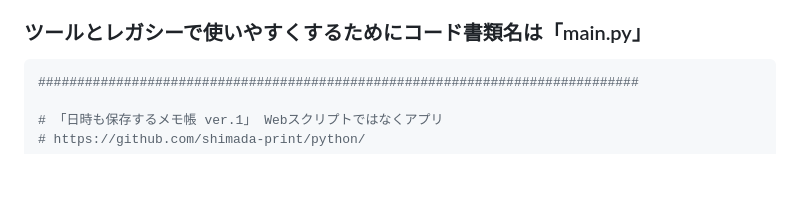
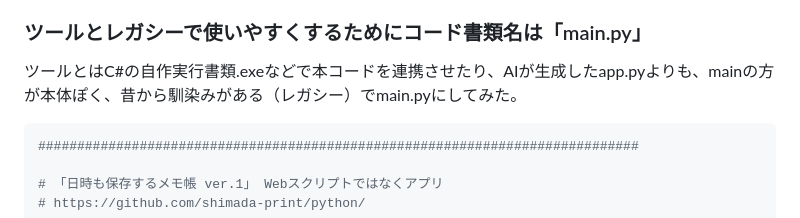
Before and after one commit to shimada-print/python, a Markdown page: memo-book/README.md, the part around the change. Rendered like a GitHub page; blank space fills up the shorter version.

````diff
--- a/memo-book/README.md
+++ b/memo-book/README.md
@@ -4,6 +4,7 @@
 アプリなのでWindowsなどのOS上で動くメモ帳を、AIに数秒でプログラミングさせた。しかしその前の企画を考えたり、README.md（詳細を述べた説明文はAIだと生成しづらい）を作るのに1時間弱かかった。シンプルなのでユーザーのOSにPowerShellCoreがインストール済みなら、MacやLinux（Unix）でも動くかもしれない。
 
 ### ツールとレガシーで使いやすくするためにコード書類名は「main.py」
+ツールとはC#の自作実行書類.exeなどで本コードを連携させたり、AIが生成したapp.pyよりも、mainの方が本体ぽく、昔から馴染みがある（レガシー）でmain.pyにしてみた。
 ```python
 #############################################################################
 
````
